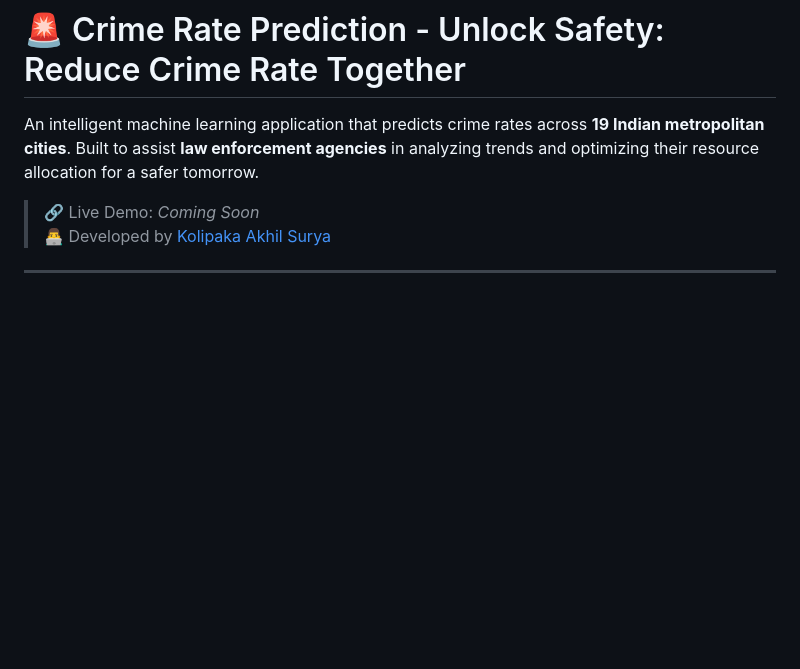
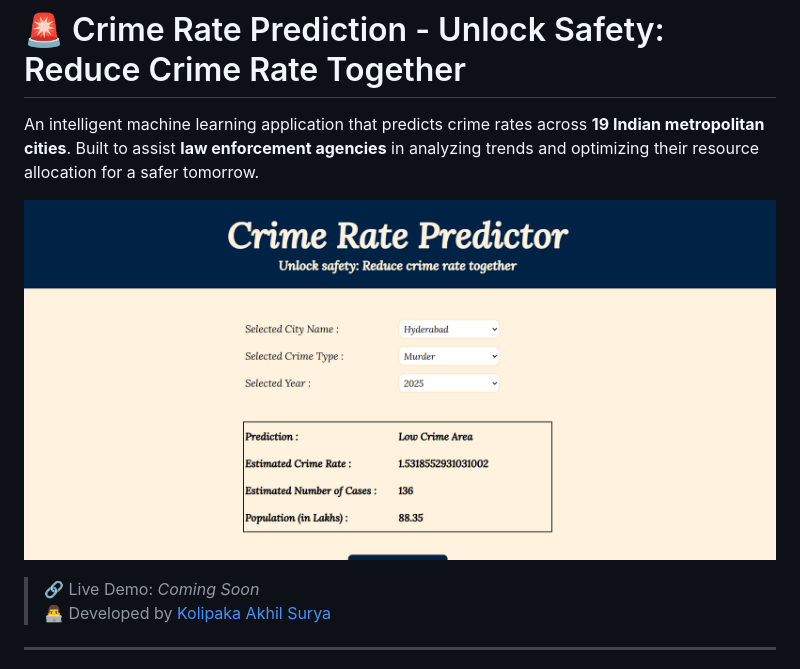
Before and after one commit to AkhilSuryaK/Crime-Prediction-using-Machine-Learning, a Markdown page: README.md, the part around the change. Drawn GitHub-style; blank space fills up the shorter version.

```diff
--- a/README.md
+++ b/README.md
@@ -1,6 +1,9 @@
 # 🚨 Crime Rate Prediction - Unlock Safety: Reduce Crime Rate Together
 
 An intelligent machine learning application that predicts crime rates across **19 Indian metropolitan cities**. Built to assist **law enforcement agencies** in analyzing trends and optimizing their resource allocation for a safer tomorrow.
+
+![Alt text](https://github.com/AkhilSuryaK/Crime-Prediction-using-Machine-Learning/blob/22f21e9a38a6ae45f6dff78f9355187d8bffe64f/Output.png)
+
 
 > 🔗 Live Demo: _Coming Soon_
 > 👨‍💻 Developed by [Kolipaka Akhil Surya](https://www.linkedin.com/in/akhilsurya/)
```
